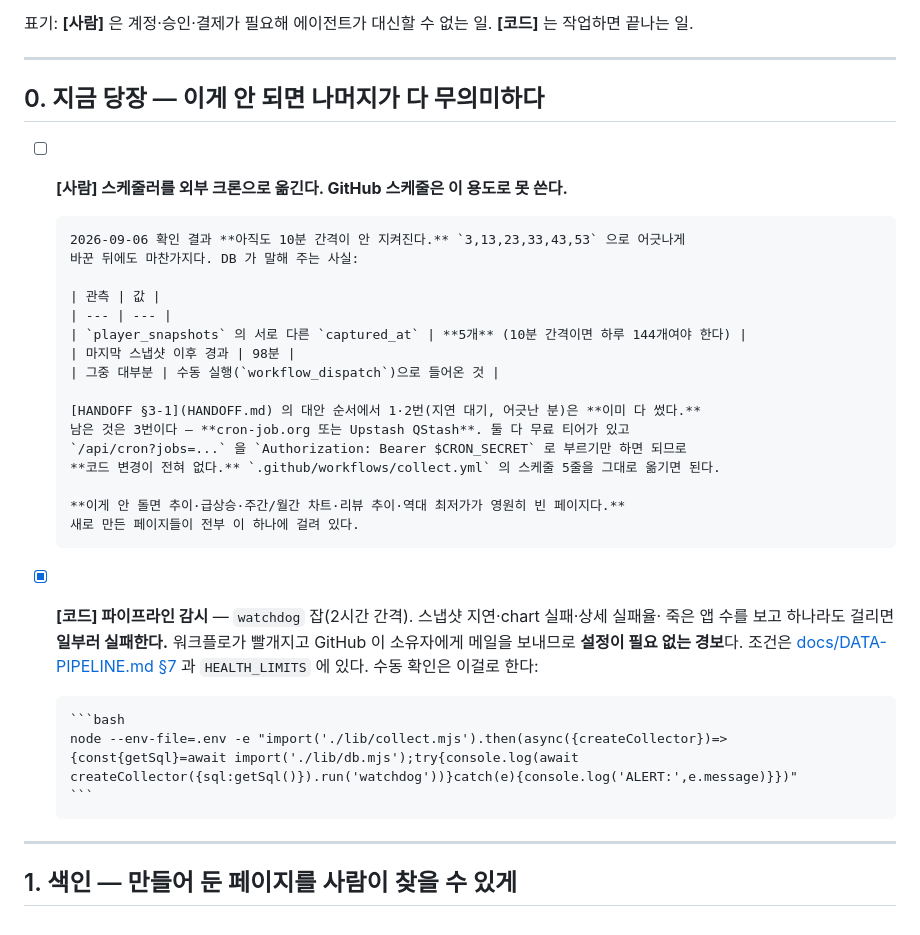
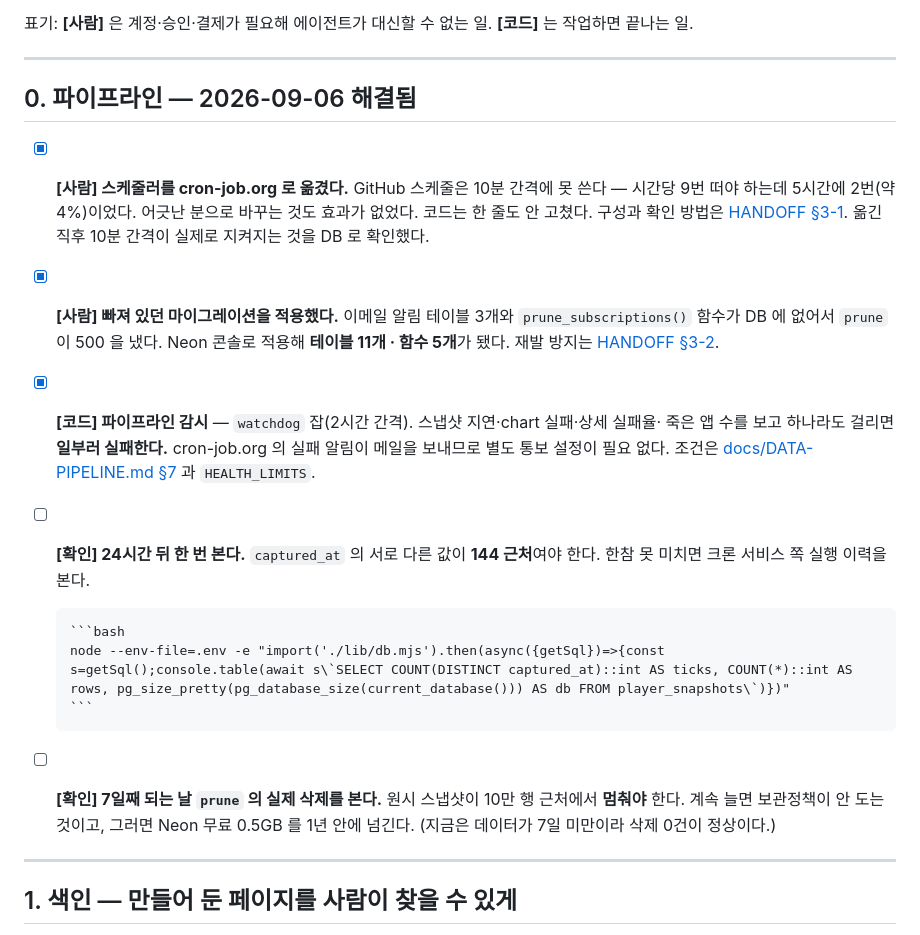
Before and after one commit to crusade153/steamsignal, a Markdown page: TODO.md, the part around the change. Rendered like a GitHub page.

````diff
--- a/TODO.md
+++ b/TODO.md
@@ -8,36 +8,27 @@
 
 ---
 
-## 0. 지금 당장 — 이게 안 되면 나머지가 다 무의미하다
+## 0. 파이프라인 — 2026-09-06 해결됨
 
-- [ ] **[사람] 스케줄러를 외부 크론으로 옮긴다. GitHub 스케줄은 이 용도로 못 쓴다.**
-
-      2026-09-06 확인 결과 **아직도 10분 간격이 안 지켜진다.** `3,13,23,33,43,53` 으로 어긋나게
-      바꾼 뒤에도 마찬가지다. DB 가 말해 주는 사실:
-
-      | 관측 | 값 |
-      | --- | --- |
-      | `player_snapshots` 의 서로 다른 `captured_at` | **5개** (10분 간격이면 하루 144개여야 한다) |
-      | 마지막 스냅샷 이후 경과 | 98분 |
-      | 그중 대부분 | 수동 실행(`workflow_dispatch`)으로 들어온 것 |
-
-      [HANDOFF §3-1](HANDOFF.md) 의 대안 순서에서 1·2번(지연 대기, 어긋난 분)은 **이미 다 썼다.**
-      남은 것은 3번이다 — **cron-job.org 또는 Upstash QStash**. 둘 다 무료 티어가 있고
-      `/api/cron?jobs=...` 을 `Authorization: Bearer $CRON_SECRET` 로 부르기만 하면 되므로
-      **코드 변경이 전혀 없다.** `.github/workflows/collect.yml` 의 스케줄 5줄을 그대로 옮기면 된다.
-
-      **이게 안 돌면 추이·급상승·주간/월간 차트·리뷰 추이·역대 최저가가 영원히 빈 페이지다.**
-      새로 만든 페이지들이 전부 이 하나에 걸려 있다.
-
+- [x] **[사람] 스케줄러를 cron-job.org 로 옮겼다.** GitHub 스케줄은 10분 간격에 못 쓴다 —
+      시간당 9번 떠야 하는데 5시간에 2번(약 4%)이었다. 어긋난 분으로 바꾸는 것도 효과가 없었다.
+      코드는 한 줄도 안 고쳤다. 구성과 확인 방법은 [HANDOFF §3-1](HANDOFF.md).
+      옮긴 직후 10분 간격이 실제로 지켜지는 것을 DB 로 확인했다.
+- [x] **[사람] 빠져 있던 마이그레이션을 적용했다.** 이메일 알림 테이블 3개와 `prune_subscriptions()`
+      함수가 DB 에 없어서 `prune` 이 500 을 냈다. Neon 콘솔로 적용해 **테이블 11개 · 함수 5개**가 됐다.
+      재발 방지는 [HANDOFF §3-2](HANDOFF.md).
 - [x] **[코드] 파이프라인 감시** — `watchdog` 잡(2시간 간격). 스냅샷 지연·chart 실패·상세 실패율·
-      죽은 앱 수를 보고 하나라도 걸리면 **일부러 실패한다.** 워크플로가 빨개지고 GitHub 이
-      소유자에게 메일을 보내므로 **설정이 필요 없는 경보**다. 조건은
-      [docs/DATA-PIPELINE.md §7](docs/DATA-PIPELINE.md) 과 `HEALTH_LIMITS` 에 있다.
-      수동 확인은 이걸로 한다:
+      죽은 앱 수를 보고 하나라도 걸리면 **일부러 실패한다.** cron-job.org 의 실패 알림이 메일을 보내므로
+      별도 통보 설정이 필요 없다. 조건은 [docs/DATA-PIPELINE.md §7](docs/DATA-PIPELINE.md) 과 `HEALTH_LIMITS`.
+- [ ] **[확인] 24시간 뒤 한 번 본다.** `captured_at` 의 서로 다른 값이 **144 근처**여야 한다.
+      한참 못 미치면 크론 서비스 쪽 실행 이력을 본다.
 
       ```bash
-      node --env-file=.env -e "import('./lib/collect.mjs').then(async({createCollector})=>{const{getSql}=await import('./lib/db.mjs');try{console.log(await createCollector({sql:getSql()}).run('watchdog'))}catch(e){console.log('ALERT:',e.message)}})"
+      node --env-file=.env -e "import('./lib/db.mjs').then(async({getSql})=>{const s=getSql();console.table(await s\`SELECT COUNT(DISTINCT captured_at)::int AS ticks, COUNT(*)::int AS rows, pg_size_pretty(pg_database_size(current_database())) AS db FROM player_snapshots\`)})"
       ```
+- [ ] **[확인] 7일째 되는 날 `prune` 의 실제 삭제를 본다.** 원시 스냅샷이 10만 행 근처에서 **멈춰야** 한다.
+      계속 늘면 보관정책이 안 도는 것이고, 그러면 Neon 무료 0.5GB 를 1년 안에 넘긴다.
+      (지금은 데이터가 7일 미만이라 삭제 0건이 정상이다.)
 
 ---
 
````
Also changed, not shown: HANDOFF.md (+56 -43 lines).
